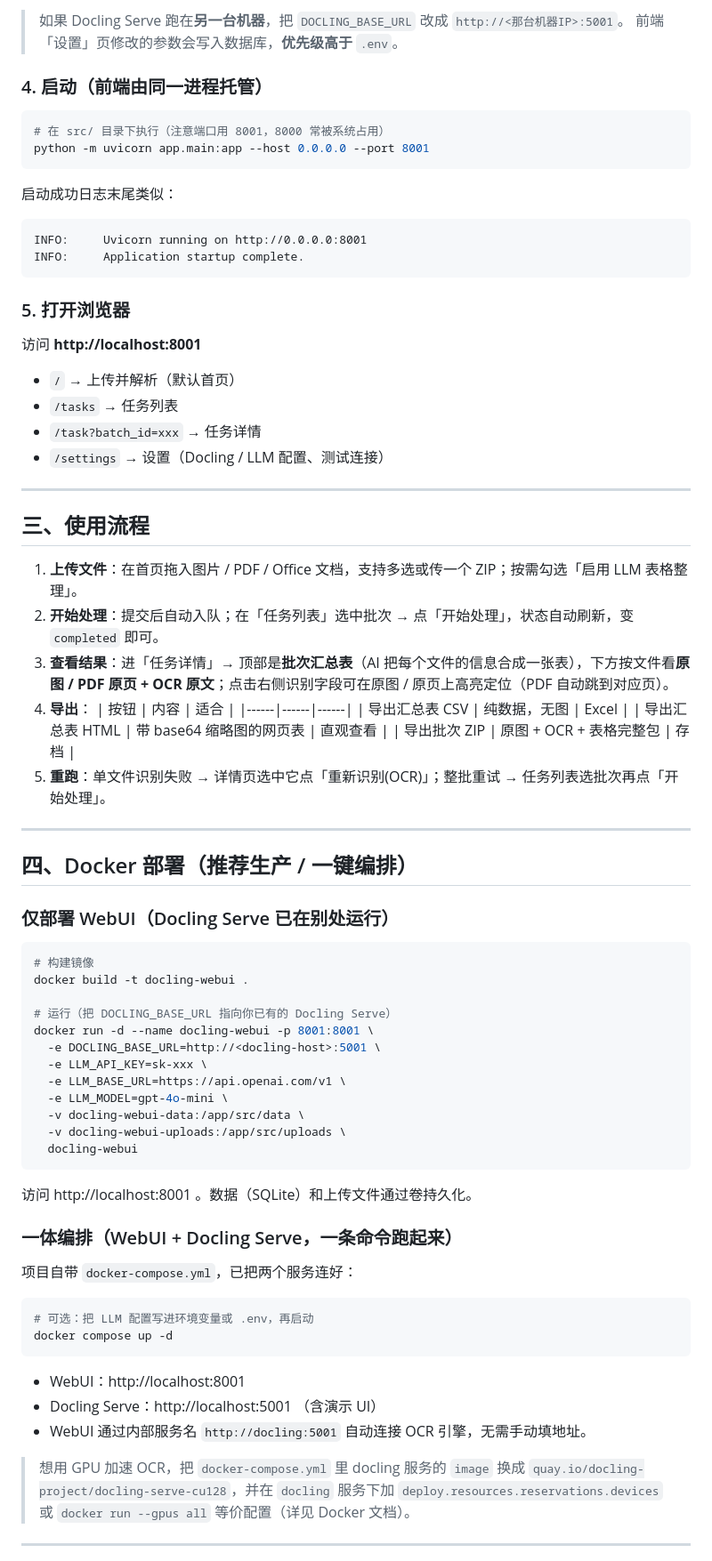
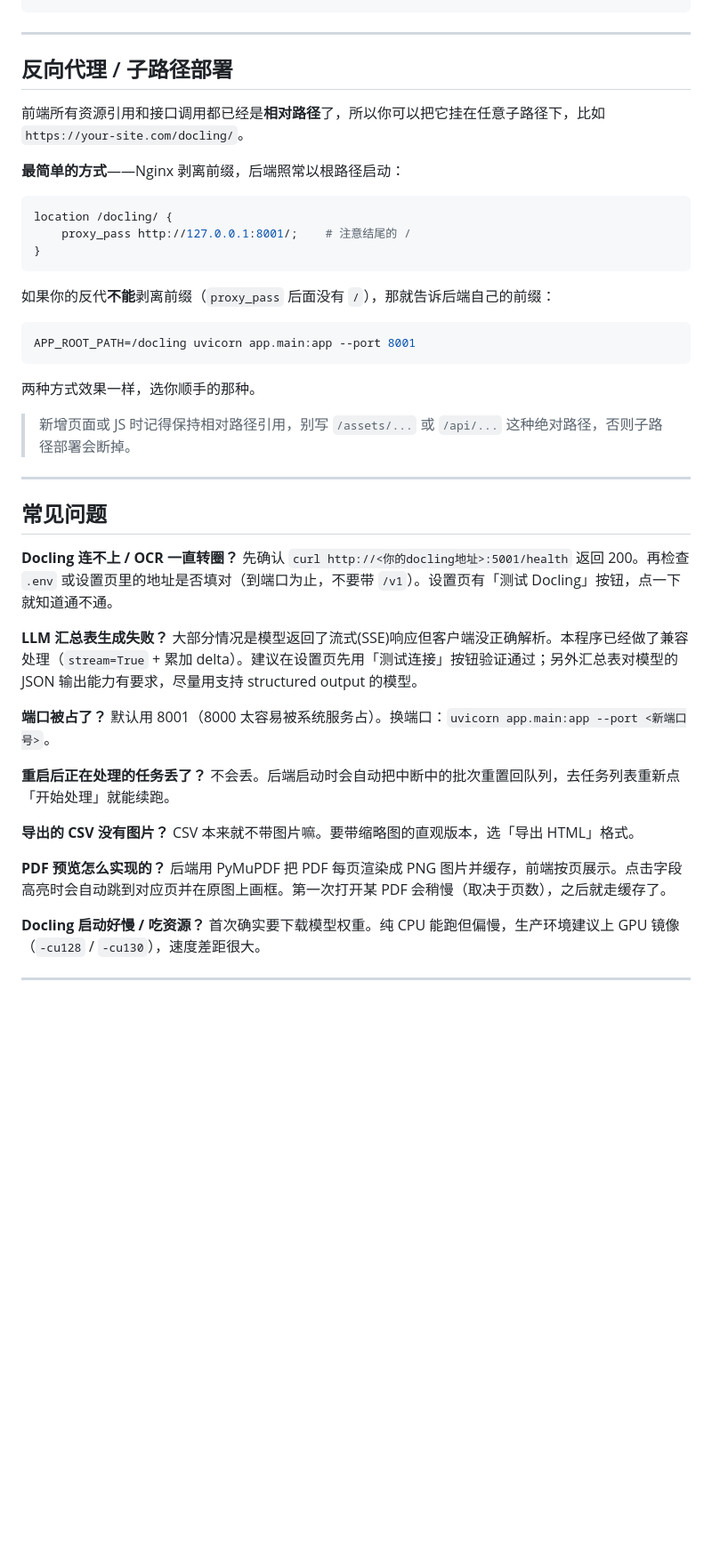
Before and after one commit to helwod/docling-webui, a Markdown page: README.md, the part around one of its changes. Shown at 89% size. GitHub-like rendering; blank space fills up the shorter version.

````diff
--- a/README.md
+++ b/README.md
@@ -147,82 +140,52 @@ LLM_MODEL=gpt-4o-mini
-> 如果 Docling Serve 跑在**另一台机器**，把 `DOCLING_BASE_URL` 改成 `http://<那台机器IP>:5001`。
-> 前端「设置」页修改的参数会写入数据库，**优先级高于** `.env`。
-
-### 4. 启动（前端由同一进程托管）
-
-```bash
-# 在 src/ 目录下执行（注意端口用 8001，8000 常被系统占用）
-python -m uvicorn app.main:app --host 0.0.0.0 --port 8001
-```
-
-启动成功日志末尾类似：
-
-```
-INFO:     Uvicorn running on http://0.0.0.0:8001
-INFO:     Application startup complete.
-```
-
-### 5. 打开浏览器
-
-访问 **http://localhost:8001**
-
-- `/`             → 上传并解析（默认首页）
-- `/tasks`        → 任务列表
-- `/task?batch_id=xxx` → 任务详情
-- `/settings`     → 设置（Docling / LLM 配置、测试连接）
 
 ---
 
-## 三、使用流程
+## 反向代理 / 子路径部署
 
-1. **上传文件**：在首页拖入图片 / PDF / Office 文档，支持多选或传一个 ZIP；按需勾选「启用 LLM 表格整理」。
-2. **开始处理**：提交后自动入队；在「任务列表」选中批次 → 点「开始处理」，状态自动刷新，变 `completed` 即可。
-3. **查看结果**：进「任务详情」→ 顶部是**批次汇总表**（AI 把每个文件的信息合成一张表），下方按文件看**原图 / PDF 原页 + OCR 原文**；点击右侧识别字段可在原图 / 原页上高亮定位（PDF 自动跳到对应页）。
-4. **导出**：
-   | 按钮 | 内容 | 适合 |
-   |------|------|------|
-   | 导出汇总表 CSV | 纯数据，无图 | Excel |
-   | 导出汇总表 HTML | 带 base64 缩略图的网页表 | 直观查看 |
-   | 导出批次 ZIP | 原图 + OCR + 表格完整包 | 存档 |
-5. **重跑**：单文件识别失败 → 详情页选中它点「重新识别(OCR)」；整批重试 → 任务列表选批次再点「开始处理」。
+前端所有资源引用和接口调用都已经是**相对路径**了，所以你可以把它挂在任意子路径下，比如 `https://your-site.com/docling/`。
+
+**最简单的方式**——Nginx 剥离前缀，后端照常以根路径启动：
+
+```nginx
+location /docling/ {
+    proxy_pass http://127.0.0.1:8001/;    # 注意结尾的 /
+}
+```
+
+如果你的反代**不能**剥离前缀（`proxy_pass` 后面没有 `/`），那就告诉后端自己的前缀：
+
+```bash
+APP_ROOT_PATH=/docling uvicorn app.main:app --port 8001
+```
+
+两种方式效果一样，选你顺手的那种。
+
+> 新增页面或 JS 时记得保持相对路径引用，别写 `/assets/...` 或 `/api/...` 这种绝对路径，否则子路径部署会断掉。
 
 ---
 
-## 四、Docker 部署（推荐生产 / 一键编排）
+## 常见问题
 
-### 仅部署 WebUI（Docling Serve 已在别处运行）
+**Docling 连不上 / OCR 一直转圈？**
+先确认 `curl http://<你的docling地址>:5001/health` 返回 200。再检查 `.env` 或设置页里的地址是否填对（到端口为止，不要带 `/v1`）。设置页有「测试 Docling」按钮，点一下就知道通不通。
 
-```bash
-# 构建镜像
-docker build -t docling-webui .
+**LLM 汇总表生成失败？**
+大部分情况是模型返回了流式(SSE)响应但客户端没正确解析。本程序已经做了兼容处理（`stream=True` + 累加 delta）。建议在设置页先用「测试连接」按钮验证通过；另外汇总表对模型的 JSON 输出能力有要求，尽量用支持 structured output 的模型。
 
-# 运行（把 DOCLING_BASE_URL 指向你已有的 Docling Serve）
-docker run -d --name docling-webui -p 8001:8001 \
-  -e DOCLING_BASE_URL=http://<docling-host>:5001 \
-  -e LLM_API_KEY=sk-xxx \
-  -e LLM_BASE_URL=https://api.openai.com/v1 \
-  -e LLM_MODEL=gpt-4o-mini \
-  -v docling-webui-data:/app/src/data \
-  -v docling-webui-uploads:/app/src/uploads \
-  docling-webui
-```
+**端口被占了？**
+默认用 8001（8000 太容易被系统服务占）。换端口：`uvicorn app.main:app --port <新端口号>`。
 
-访问 http://localhost:8001 。数据（SQLite）和上传文件通过卷持久化。
+**重启后正在处理的任务丢了？**
+不会丢。后端启动时会自动把中断中的批次重置回队列，去任务列表重新点「开始处理」就能续跑。
 
-### 一体编排（WebUI + Docling Serve，一条命令跑起来）
+**导出的 CSV 没有图片？**
+CSV 本来就不带图片嘛。要带缩略图的直观版本，选「导出 HTML」格式。
 
-项目自带 `docker-compose.yml`，已把两个服务连好：
+**PDF 预览怎么实现的？**
+后端用 PyMuPDF 把 PDF 每页渲染成 PNG 图片并缓存，前端按页展示。点击字段高亮时会自动跳到对应页并在原图上画框。第一次打开某 PDF 会稍慢（取决于页数），之后就走缓存了。
 
-```bash
-# 可选：把 LLM 配置写进环境变量或 .env，再启动
-docker compose up -d
-```
-
-- WebUI：http://localhost:8001
-- Docling Serve：http://localhost:5001 （含演示 UI）
-- WebUI 通过内部服务名 `http://docling:5001` 自动连接 OCR 引擎，无需手动填地址。
-
-> 想用 GPU 加速 OCR，把 `docker-compose.yml` 里 docling 服务的 `image` 换成
-> `quay.io/docling-project/docling-serve-cu128`，并在 `docling` 服务下加 `deploy.resources.reservations.devices` 或 `docker run --gpus all` 等价配置（详见 Docker 文档）。
+**Docling 启动好慢 / 吃资源？**
+首次确实要下载模型权重。纯 CPU 能跑但偏慢，生产环境建议上 GPU 镜像（`-cu128` / `-cu130`），速度差距很大。
 
 ---
 
````
Also changed, not shown: other parts of README.md (+120 -178 lines), docs/screenshots/01-index.png (added), docs/screenshots/02-tasks.png (added), docs/screenshots/03-task-detail.png (added), docs/screenshots/04-settings.png (added), 9 other files.
